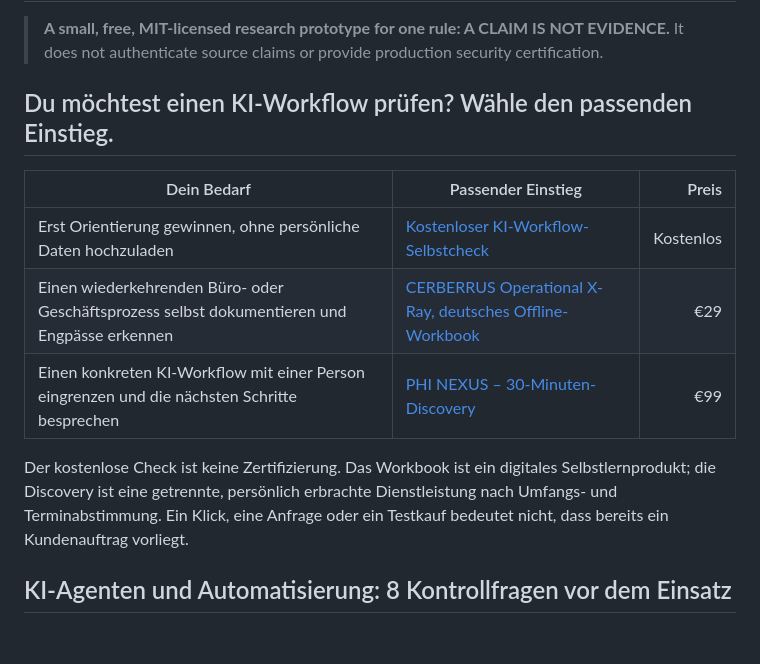
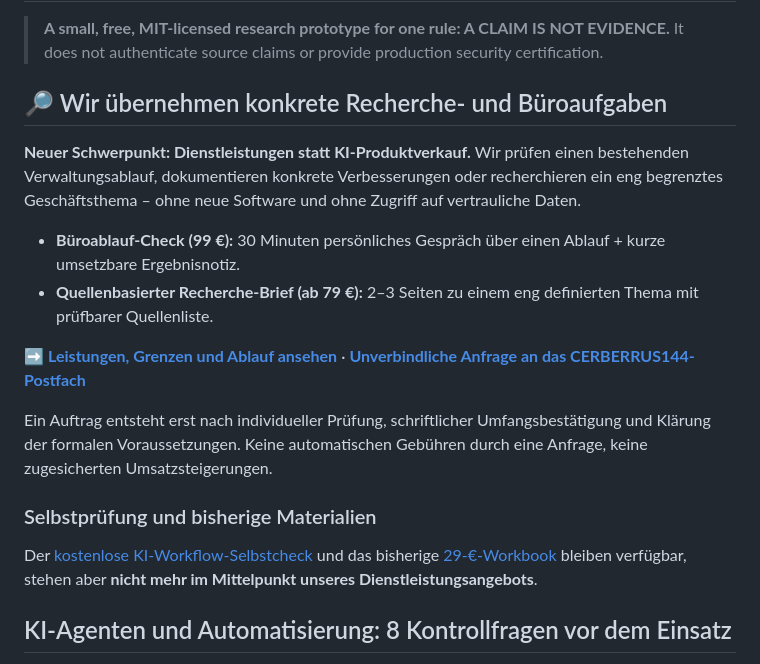
Before and after one commit to charlysmoky2010-hub/ai-guardrails-protocol, a Markdown page: README.md, the part around the change. GitHub-like rendering; blank space fills up the shorter version.

Commit message:
Shift public offer from digital products to paid services

```diff
--- a/README.md
+++ b/README.md
@@ -2,15 +2,20 @@
 
 > **A small, free, MIT-licensed research prototype for one rule: A CLAIM IS NOT EVIDENCE.** It does not authenticate source claims or provide production security certification.
 
-## Du möchtest einen KI-Workflow prüfen? Wähle den passenden Einstieg.
+## 🔎 Wir übernehmen konkrete Recherche- und Büroaufgaben
 
-| Dein Bedarf | Passender Einstieg | Preis |
-| --- | --- | ---: |
-| Erst Orientierung gewinnen, ohne persönliche Daten hochzuladen | [Kostenloser KI-Workflow-Selbstcheck](https://charlysmoky2010-hub.github.io/ai-guardrails-protocol/?utm_source=github&utm_medium=readme&utm_campaign=cerberrus_xray_q4_2026#selbstcheck) | Kostenlos |
-| Einen wiederkehrenden Büro- oder Geschäftsprozess selbst dokumentieren und Engpässe erkennen | [CERBERRUS Operational X-Ray, deutsches Offline-Workbook](https://smokycharly.gumroad.com/l/cyrada?utm_source=github&utm_medium=readme&utm_campaign=cerberrus_xray_q4_2026&utm_content=comparison) | €29 |
-| Einen konkreten KI-Workflow mit einer Person eingrenzen und die nächsten Schritte besprechen | [PHI NEXUS – 30-Minuten-Discovery](https://reverent-echo-c6ynd3a.shipstatic.com/) | €99 |
+**Neuer Schwerpunkt: Dienstleistungen statt KI-Produktverkauf.** Wir prüfen einen bestehenden Verwaltungsablauf, dokumentieren konkrete Verbesserungen oder recherchieren ein eng begrenztes Geschäftsthema – ohne neue Software und ohne Zugriff auf vertrauliche Daten.
 
-Der kostenlose Check ist keine Zertifizierung. Das Workbook ist ein digitales Selbstlernprodukt; die Discovery ist eine getrennte, persönlich erbrachte Dienstleistung nach Umfangs- und Terminabstimmung. Ein Klick, eine Anfrage oder ein Testkauf bedeutet nicht, dass bereits ein Kundenauftrag vorliegt.
+- **Büroablauf-Check (99 €):** 30 Minuten persönliches Gespräch über einen Ablauf + kurze umsetzbare Ergebnisnotiz.
+- **Quellenbasierter Recherche-Brief (ab 79 €):** 2–3 Seiten zu einem eng definierten Thema mit prüfbarer Quellenliste.
+
+➡️ **[Leistungen, Grenzen und Ablauf ansehen](SERVICES.md)** · **[Unverbindliche Anfrage an das CERBERRUS144-Postfach](mailto:cerberrus144-os@agentmail.to?subject=Anfrage%20CERBERRUS144%20Dienstleistung)**
+
+Ein Auftrag entsteht erst nach individueller Prüfung, schriftlicher Umfangsbestätigung und Klärung der formalen Voraussetzungen. Keine automatischen Gebühren durch eine Anfrage, keine zugesicherten Umsatzsteigerungen.
+
+### Selbstprüfung und bisherige Materialien
+
+Der [kostenlose KI-Workflow-Selbstcheck](https://charlysmoky2010-hub.github.io/ai-guardrails-protocol/?utm_source=github&utm_medium=readme&utm_campaign=cerberrus_xray_q4_2026#selbstcheck) und das bisherige [29-€-Workbook](https://smokycharly.gumroad.com/l/cyrada?utm_source=github&utm_medium=readme&utm_campaign=cerberrus_xray_q4_2026&utm_content=legacy_workbook) bleiben verfügbar, stehen aber **nicht mehr im Mittelpunkt unseres Dienstleistungsangebots**.
 
 ## KI-Agenten und Automatisierung: 8 Kontrollfragen vor dem Einsatz
 
```
